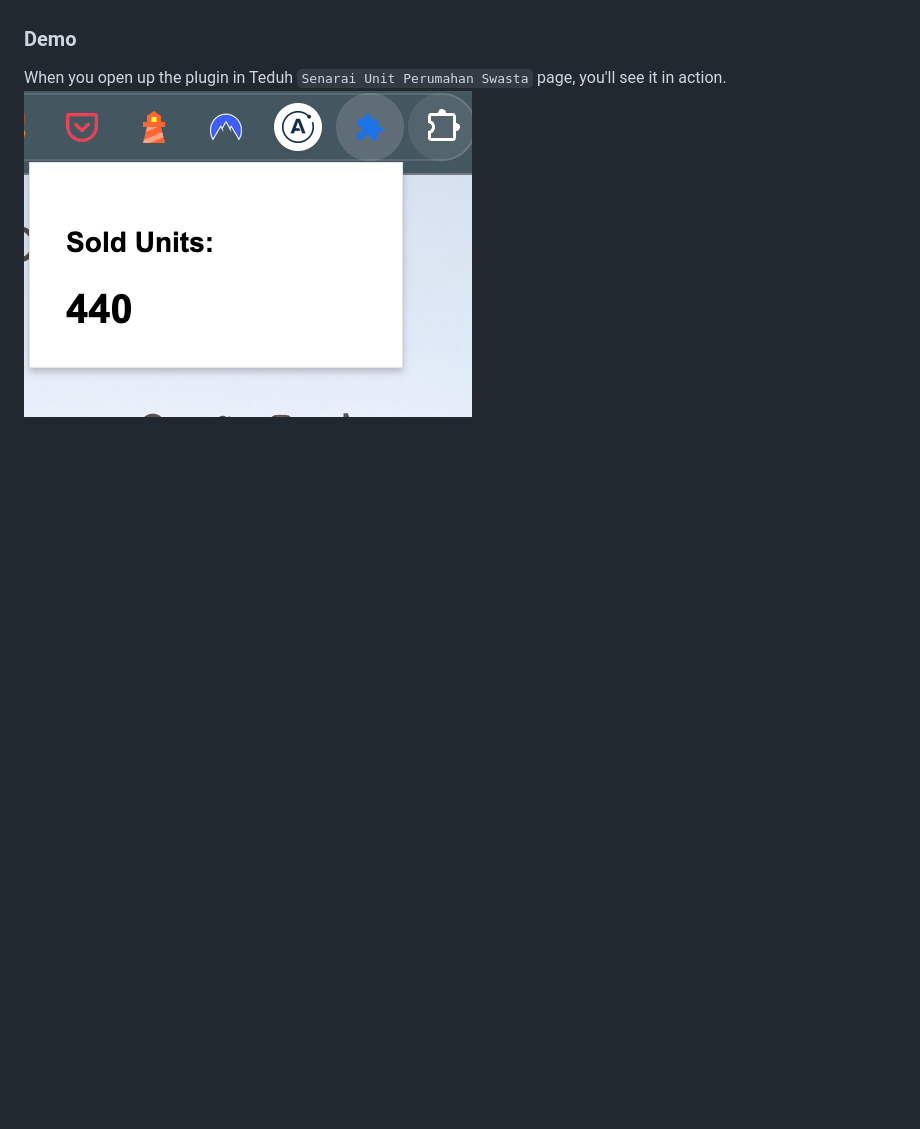
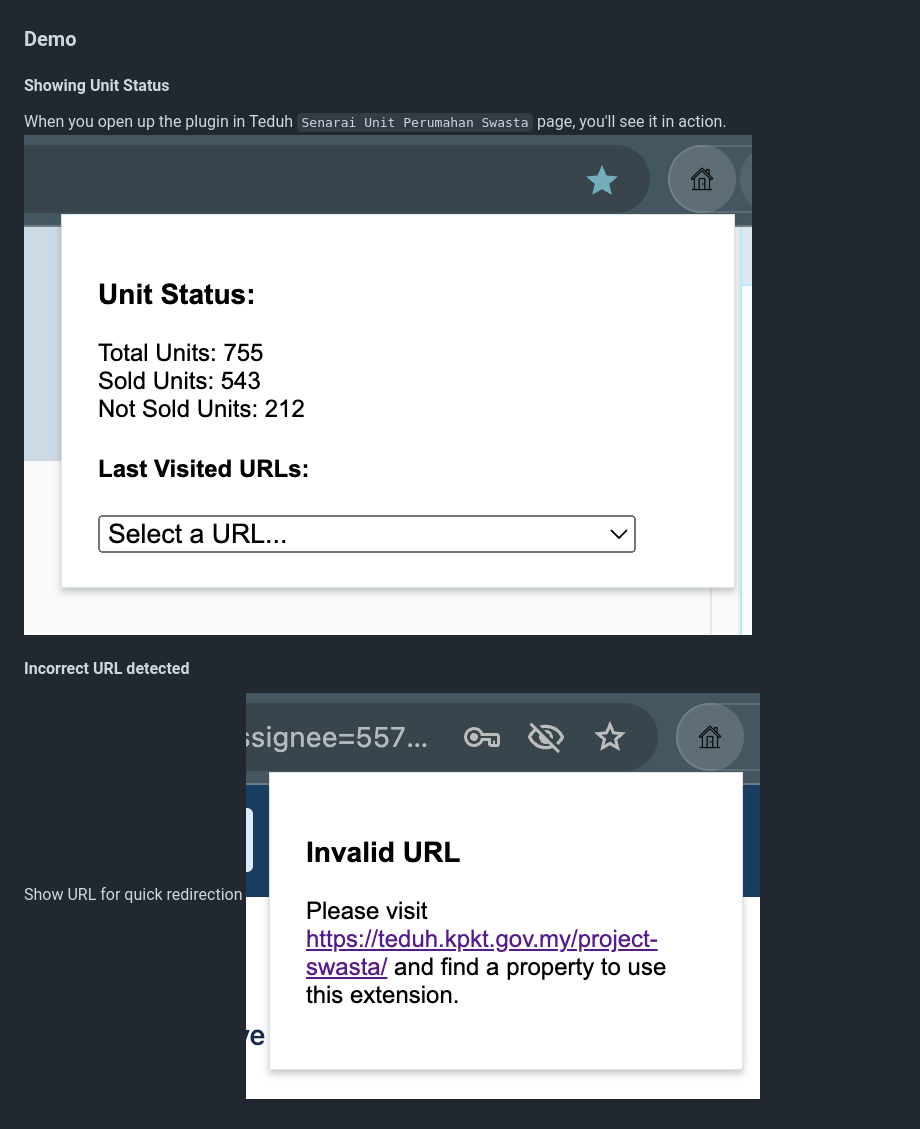
Before and after one commit to trtshen/teduh-unit-counter, a Markdown page: README.md, the part around the change. GitHub-like rendering; pictures changed too: assets/demo-invalid-url.png (added), assets/demo.png; blank space fills up the shorter version.

```diff
--- a/README.md
+++ b/README.md
@@ -13,5 +13,13 @@ To install in your chrome extension locally, you need to enable Developer Mode.
   4.	The extension will now appear in your extensions toolbar.
 
 ### Demo
+
+#### Showing Unit Status
+
 When you open up the plugin in Teduh `Senarai Unit Perumahan Swasta` page, you'll see it in action.
 ![alt text](assets/demo.png)
+
+#### Incorrect URL detected
+
+Show URL for quick redirection
+![alt text](assets/demo-invalid-url.png)
```
Also changed, not shown: 3 other files.
